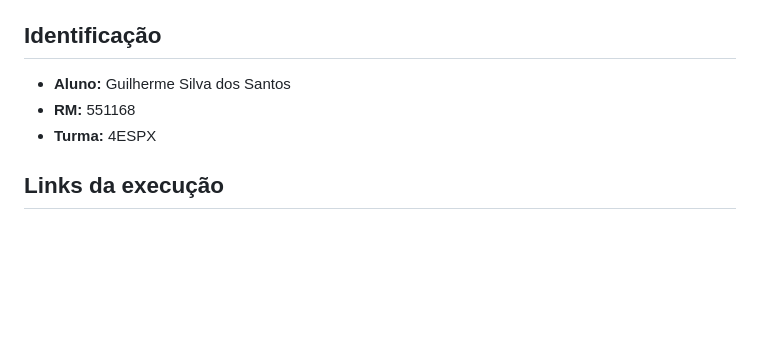
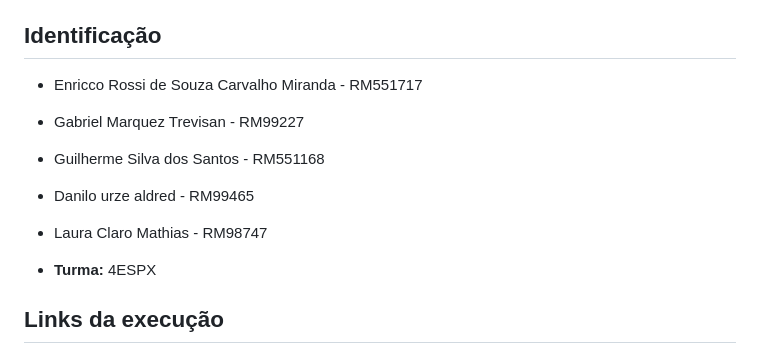
Before and after one commit to GuilhermeSSantos2004/cp04-es-docker-aws, a Markdown page: README.md, the part around the change. Rendered like a GitHub page; blank space fills up the shorter version.

Commit message:
Nomes dos participantes
Updated team member details in the README.

```diff
--- a/README.md
+++ b/README.md
@@ -4,10 +4,13 @@ Projeto acadêmico da FIAP que demonstra a containerização de um portal estát
 
 ## Identificação
 
-- **Aluno:** Guilherme Silva dos Santos
-- **RM:** 551168
+- Enricco Rossi de Souza Carvalho Miranda - RM551717
+- Gabriel Marquez Trevisan - RM99227
+- Guilherme Silva dos Santos - RM551168
+- Danilo urze aldred - RM99465
+- Laura Claro Mathias - RM98747
+
 - **Turma:** 4ESPX
-
 ## Links da execução
 
 - **GitHub:** <https://github.com/GuilhermeSSantos2004/cp04-es-docker-aws>
```
